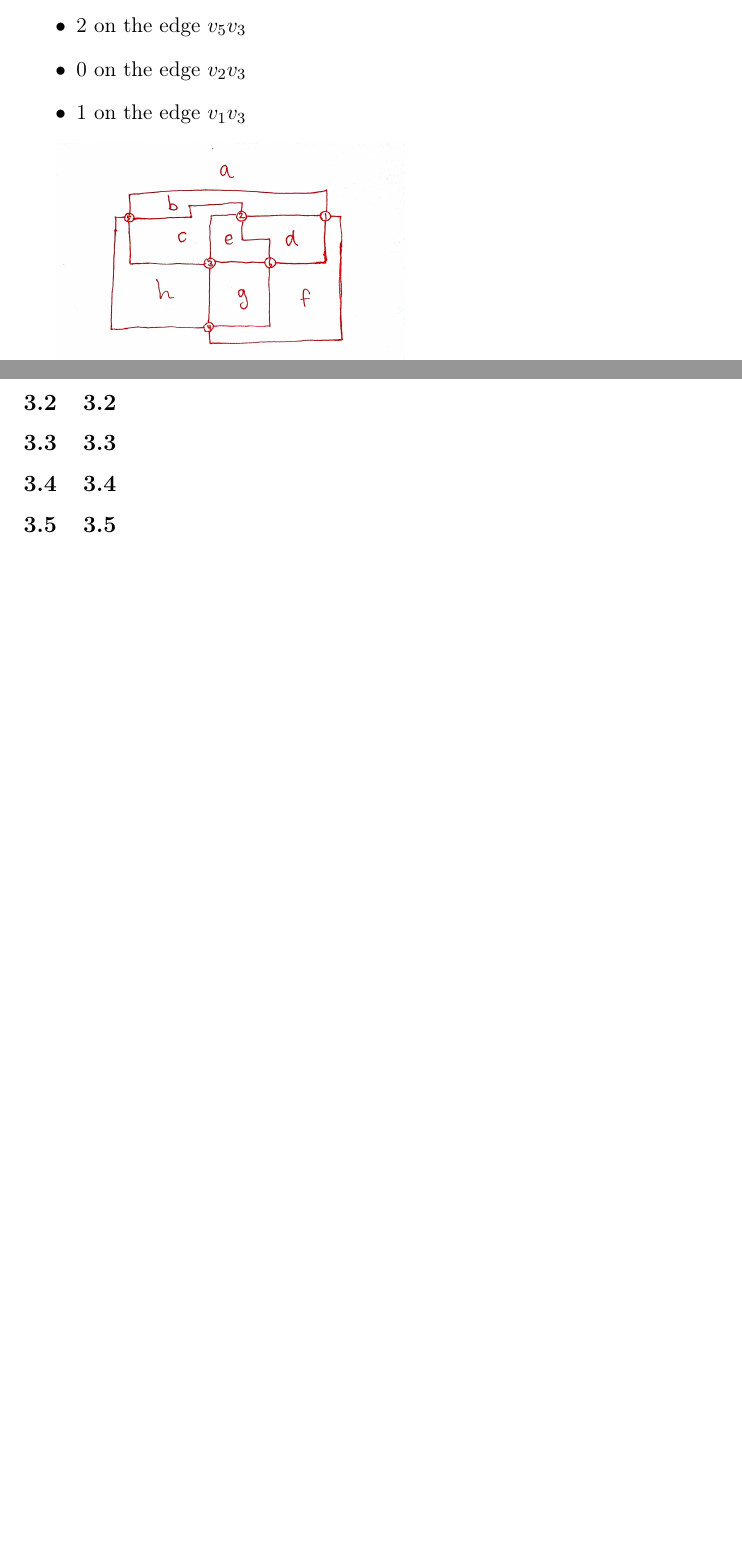
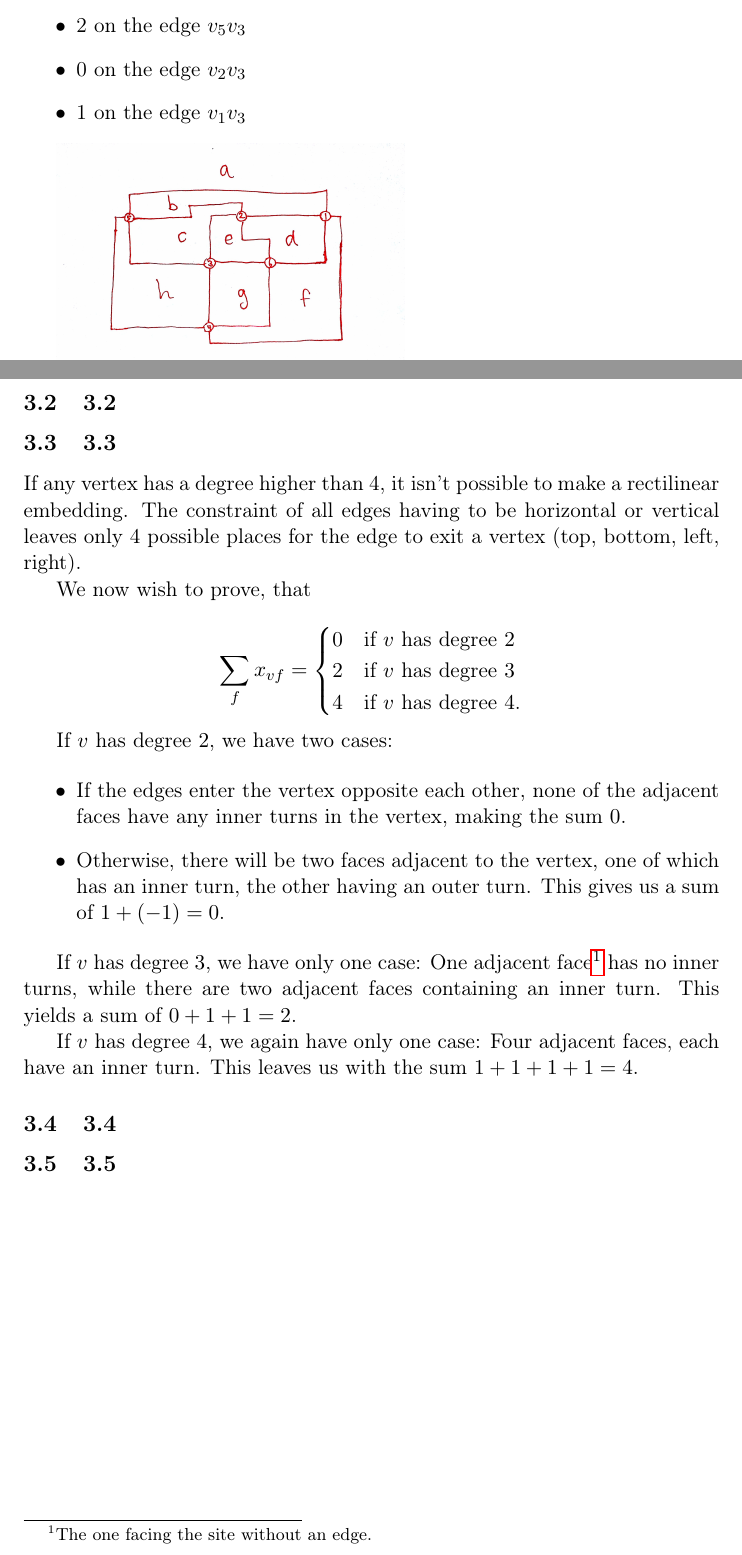
Before and after one commit to Eckankar/aad2013, a LaTeX problem sheet (assignment1/assignment1.tex): two parts of pages 3 and 4 of 4, joined at a grey line, cut so that both start at the same text, the shorter picture padded with empty space. Compiled offline with pdfLaTeX.

Commit message:
sloppy 3.3, woo

```diff
--- a/assignment1/assignment1.tex
+++ b/assignment1/assignment1.tex
@@ -157,7 +157,35 @@ There are 13 break points in total:
 % TODO
 
 \subsection{3.3}
-% TODO
+If any vertex has a degree higher than 4, it isn't possible to make a
+rectilinear embedding. The constraint of all edges having to be horizontal or
+vertical leaves only 4 possible places for the edge to exit a vertex (top,
+bottom, left, right).
+
+We now wish to prove, that
+
+\[
+    \sum_f x_{vf} = \begin{cases} 0 & \text{if $v$ has degree $2$} \\
+                                      2 & \text{if $v$ has degree $3$} \\
+                                      4 & \text{if $v$ has degree $4$.} \end{cases}
+\]
+
+If $v$ has degree $2$, we have two cases:
+
+\begin{itemize}
+    \item If the edges enter the vertex opposite each other, none of the
+          adjacent faces have any inner turns in the vertex, making the sum $0$.
+    \item Otherwise, there will be two faces adjacent to the vertex, one of
+          which has an inner turn, the other having an outer turn. This gives us a
+          sum of $1 + (-1) = 0$.
+\end{itemize}
+
+If $v$ has degree $3$, we have only one case: One adjacent face\footnote{The
+one facing the site without an edge.} has no inner turns, while there are two
+adjacent faces containing an inner turn. This yields a sum of $0+1+1 = 2$.
+
+If $v$ has degree $4$, we again have only one case: Four adjacent faces, each
+have an inner turn. This leaves us with the sum $1+1+1+1=4$.
 
 \subsection{3.4}
 % TODO
```
